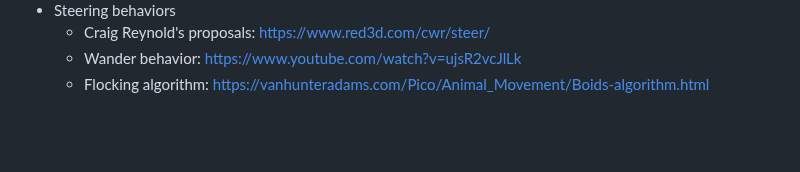
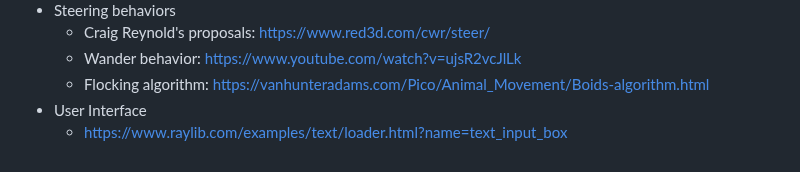
Before and after one commit to hlavacs/ViennaGameAILibrary, a Markdown page: README.md, the part around the change. Drawn GitHub-style; blank space fills up the shorter version.

Commit message:
added reference for ui

```diff
--- a/README.md
+++ b/README.md
@@ -472,3 +472,5 @@
 	- Craig Reynold's proposals: https://www.red3d.com/cwr/steer/
 	- Wander behavior: https://www.youtube.com/watch?v=ujsR2vcJlLk
 	- Flocking algorithm: https://vanhunteradams.com/Pico/Animal_Movement/Boids-algorithm.html
+- User Interface
+	- https://www.raylib.com/examples/text/loader.html?name=text_input_box
```
